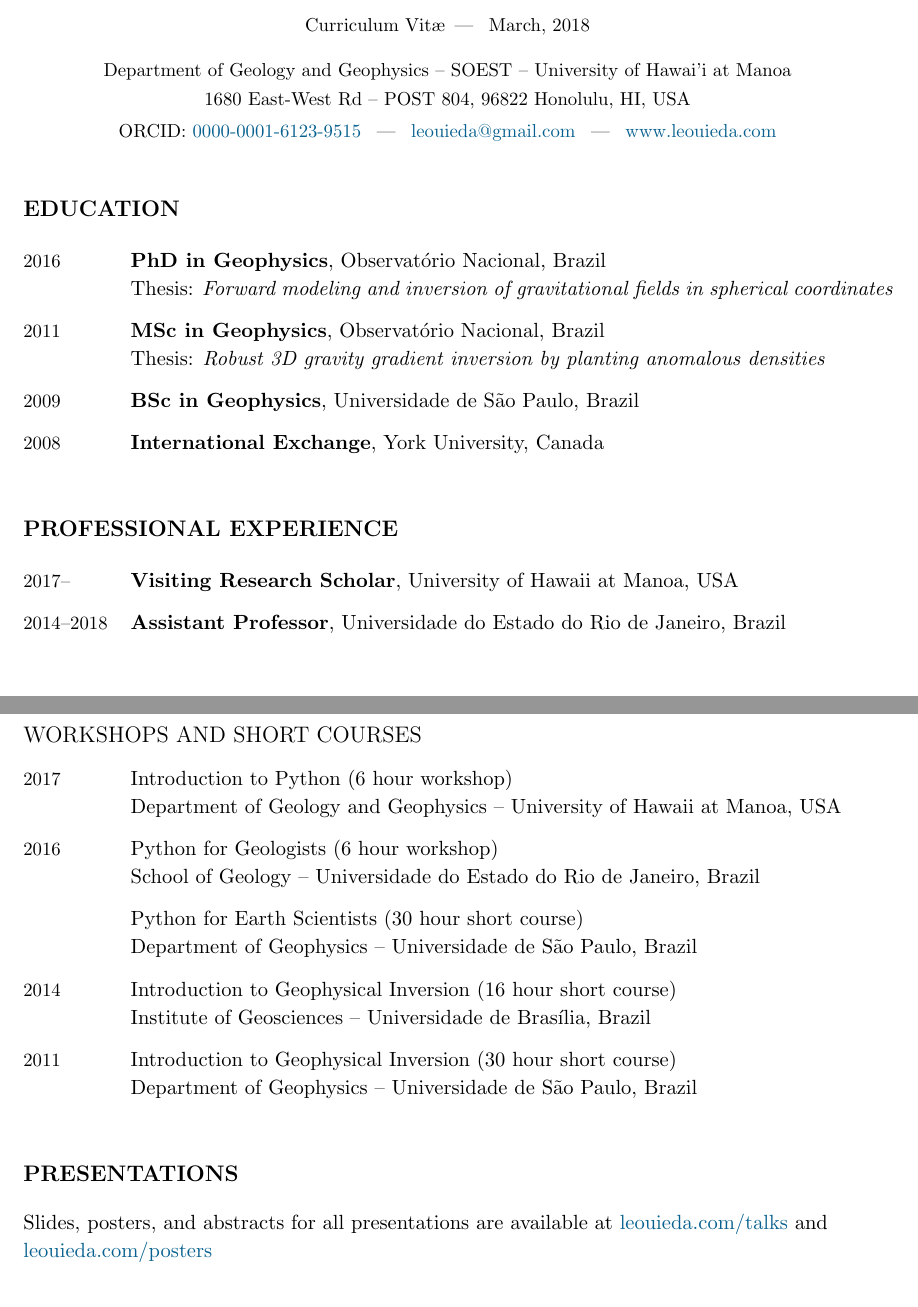
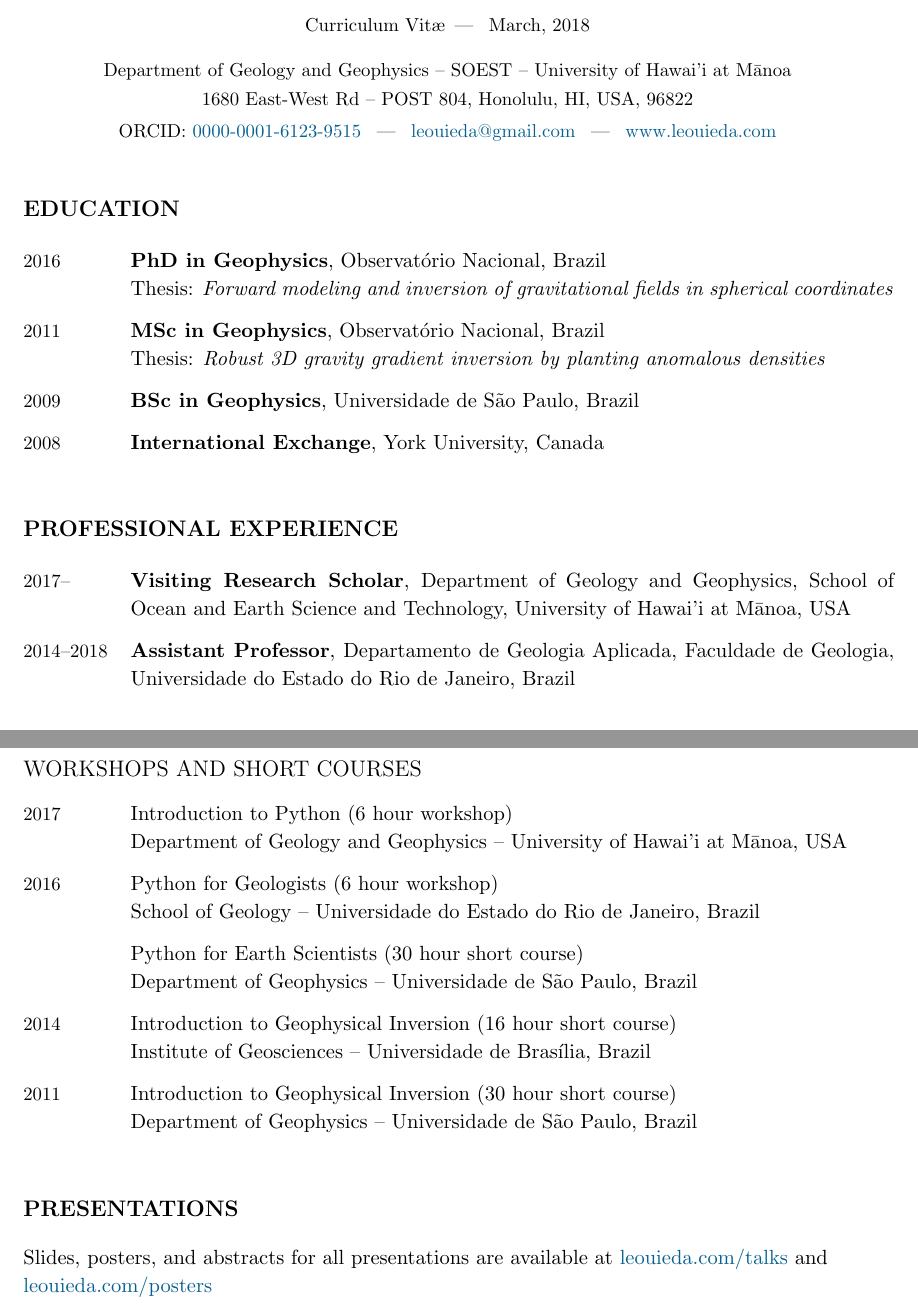
Before and after one commit to leouieda/ubc-lecturer-data-science-application, a LaTeX CV (curriculum-vitae.tex): two parts of pages 1 and 4 of 6, joined at a grey line, cut so that both start at the same text. Compiled offline with pdfLaTeX.

Commit message:
Update CV with fixes from leouieda/cv

```diff
--- a/curriculum-vitae.tex
+++ b/curriculum-vitae.tex
@@ -2,13 +2,14 @@
 % A clean template for an academic CV
 %
 % Uses tabularx to create two column entries (date and job/edu/citation).
-% Requires the Google Fonts "Source Sans Pro" and "Source Code Pro".
-% You can install them on Linux using TypeCatcher.
-% Must be compiled with XeLaTex to use the custom fonts (see the Makefile).
+% Defines commands to make adding entries simpler.
 %
 %%%%%%%%%%%%%%%%%%%%%%%%%%%%%%%%%%%%%%%%%%%%%%%%%%%%%%%%%%%%%%%%%%%%%%%%%%%%%%%
 
 \documentclass[11pt, a4paper]{article}
+
+% Make sure that Unicode is being used
+\usepackage[utf8]{inputenc}
 
 % Identifying information
 \newcommand{\Title}{Curriculum Vit\ae}
@@ -22,10 +23,11 @@
 \newcommand{\ORCID}{0000-0001-6123-9515}
 \newcommand{\Affiliation}{
     Department of Geology and Geophysics
-    -- SOEST -- University of Hawai'i at Manoa
+    -- SOEST --
+    University of Hawai'i at M\={a}noa
 }
 \newcommand{\Address}{
-    1680 East-West Rd -- POST 804, 96822 Honolulu, HI, USA
+    1680 East-West Rd -- POST 804, Honolulu, HI, USA, 96822
 }
 
 % Names for citing coauthors
@@ -200,10 +202,13 @@
 \begin{EntriesTable}
     \Duration{2017}{}  &
     \textbf{Visiting Research Scholar},
-    University of Hawaii at Manoa, USA
+    Department of Geology and Geophysics,
+    School of Ocean and Earth Science and Technology,
+    University of Hawai'i at M\={a}noa, USA
     \\
     \Duration{2014}{2018}  &
     \textbf{Assistant Professor},
+    Departamento de Geologia Aplicada, Faculdade de Geologia,
     Universidade do Estado do Rio de Janeiro, Brazil
 \end{EntriesTable}
 
@@ -475,7 +480,7 @@ All educational material developed for these courses is available at
 \Year{2017}  &
     Introduction to Python (6 hour workshop)
     \newline
-    Department of Geology and Geophysics -- University of Hawaii at Manoa,
+    Department of Geology and Geophysics -- University of Hawai'i at M\={a}noa,
     USA
     \\
 \Year{2016}  &
@@ -510,7 +515,19 @@ and
 \href{http://www.leouieda.com/posters/}{leouieda.com/posters}
 \\
 \begin{EntriesTable}
-%\Year{Future}  &
+\Year{Future}  &
+    \Me, et al.
+    Joint Interpolation of 3-component GPS Velocities Constrained by
+    Elasticity,
+    \emph{AOGS $15^{th}$ Annual Meeting},
+    Honolulu, USA.
+    \\
+    ~ &
+    \Me, et al.
+    Integrating the Generic Mapping Tools with the Scientific Python Ecosystem,
+    \emph{AOGS $15^{th}$ Annual Meeting},
+    Honolulu, USA.
+    \\
 \Year{2017}  &
     \Invited{}
     \Me, et al.
@@ -536,7 +553,8 @@ and
     \Me.
     Inverting gravity to map the Moho: A new method and the open source
     software that made it possible,
-    \emph{University of Hawaii},
+    \emph{Department of Geology and Geophysics, University of Hawai'i at
+    M\={a}noa},
     Honolulu, USA.
     \\
 \Year{2016}  &
```
